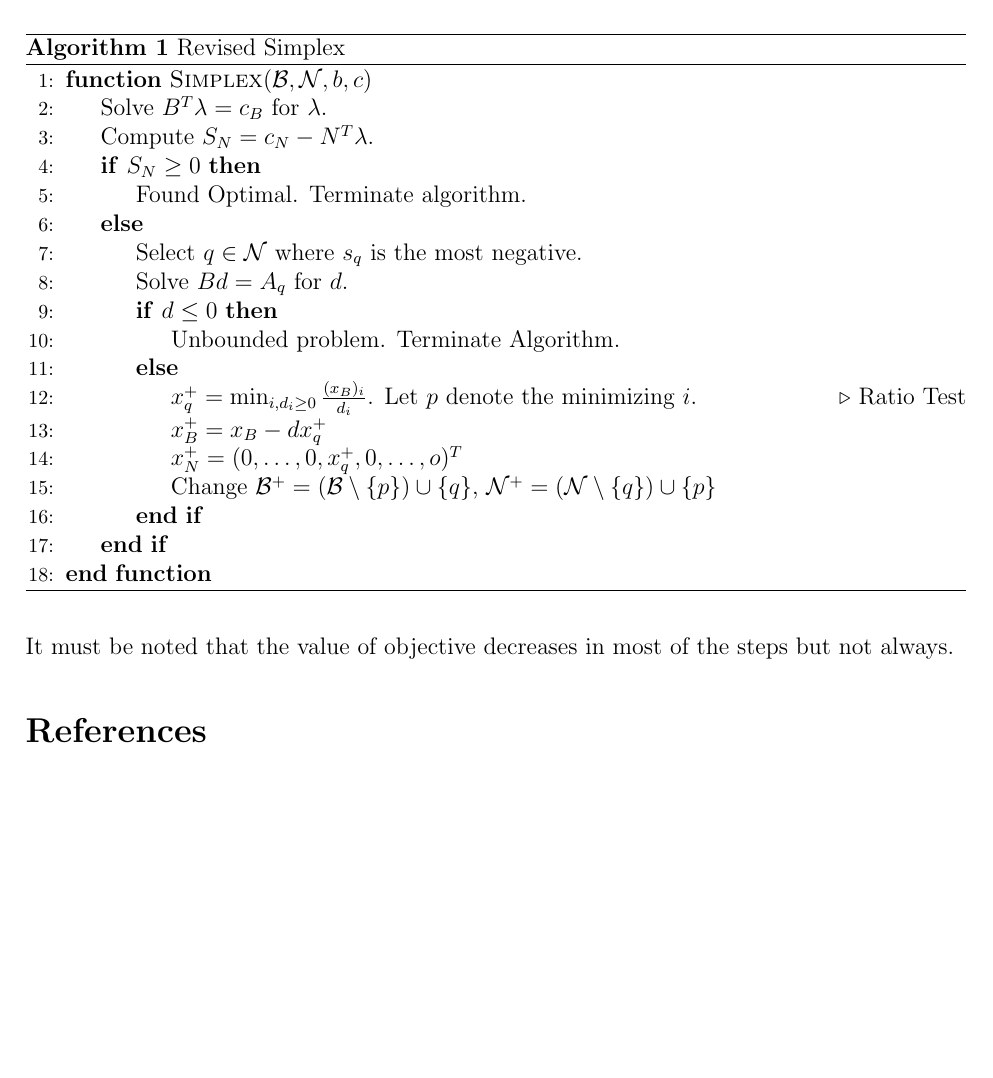
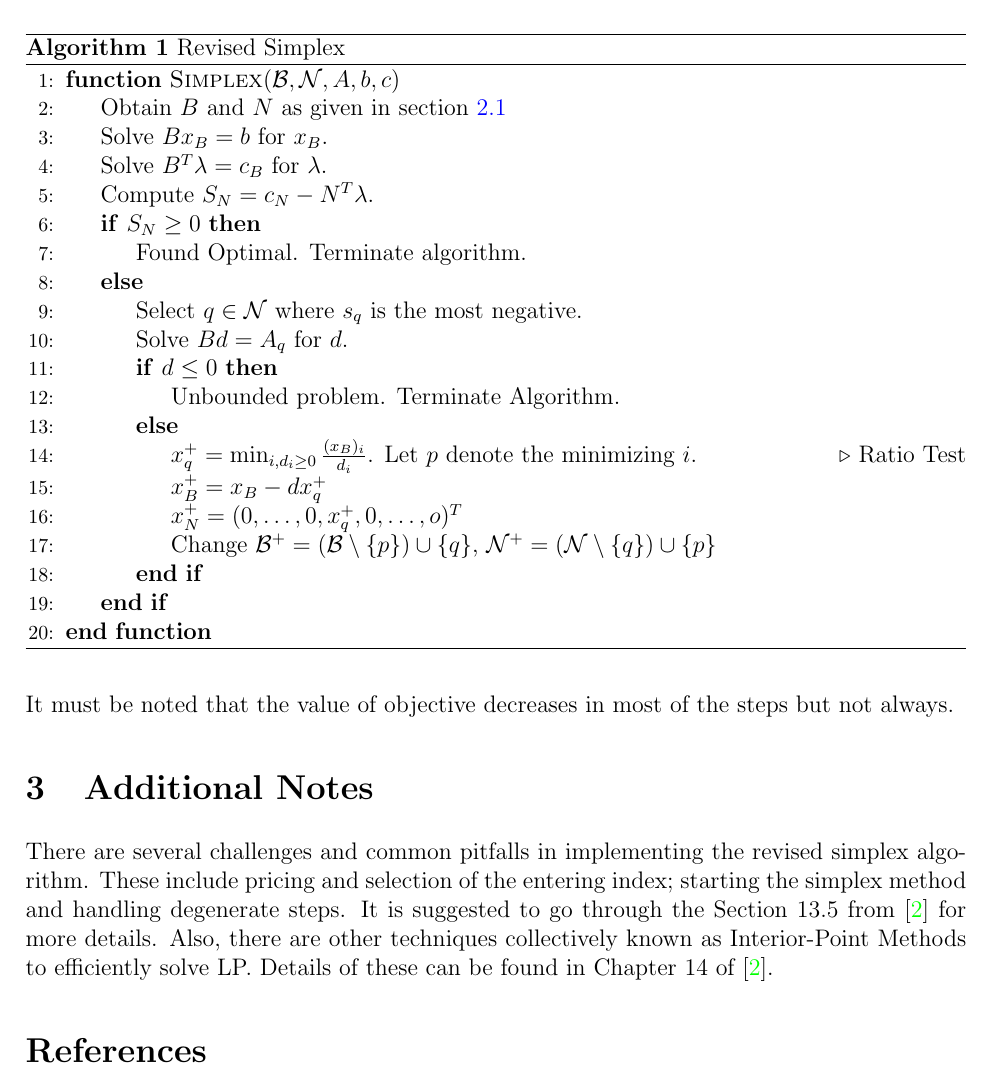
Before and after one commit to shriramrseee/ds211, a LaTeX document (scribe/ds211_lec17_notes.tex): part of page 4 of 4, cut so that both start at the same text, the shorter picture padded with empty space. Compiled offline with pdfLaTeX.

Commit message:
Update Scribe

```diff
--- a/scribe/ds211_lec17_notes.tex
+++ b/scribe/ds211_lec17_notes.tex
@@ -202,7 +203,9 @@ The overall algorithm for a single iteration is described below. The inputs are
 \begin{algorithm}[H]
 	\caption{Revised Simplex}
 	\begin{algorithmic}[1]
-		\Function{Simplex}{$\mathcal{B},\mathcal{N},b,c$}
+		\Function{Simplex}{$\mathcal{B},\mathcal{N},A,b,c$}
+		\State Obtain $B$ and $N$ as given in section \ref{def}
+		\State Solve $Bx_B = b$ for $x_B$.
 		\State Solve $B^T\lambda = c_B$ for $\lambda$.
 		\State Compute $S_N = c_N - N^T\lambda $.
 		\If {$S_N \geq 0$}
@@ -226,6 +229,10 @@ The overall algorithm for a single iteration is described below. The inputs are
 
 It must be noted that the value of objective decreases in most of the steps but not always.
 
+\section{Additional Notes}
+
+There are several challenges and common pitfalls in implementing the revised simplex algorithm. These include pricing and selection of the entering index; starting the simplex method and handling degenerate steps. It is suggested to go through the Section $13.5$ from \cite{nocedal2006numerical} for more details. Also, there are other techniques collectively known as Interior-Point Methods to efficiently solve LP. Details of these can be found in Chapter $14$ of \cite{nocedal2006numerical}.
+
 \printbibliography
 
 \end{document}
```
Also changed, not shown: scribe/ds211_lec17_notes.pdf, scribe/ds211_lec17_notes.tex (7 more changed lines), 2 other files.
